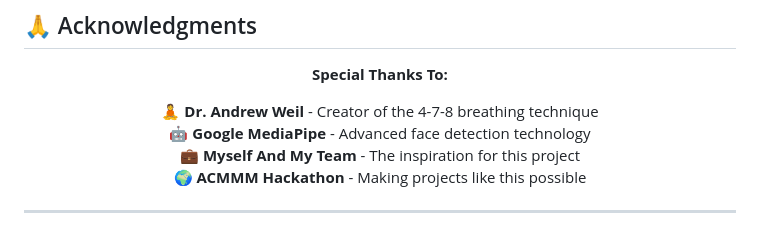
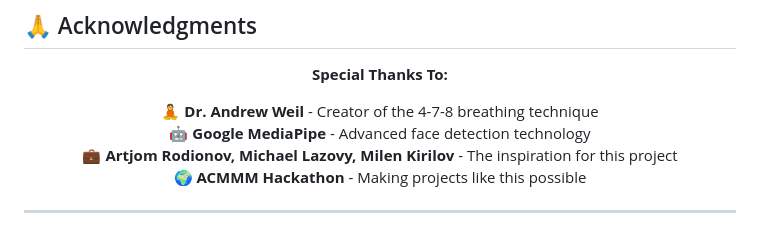
Before and after one commit to DOXX1011/ACMMM_Hackathon, a Markdown page: README.md, the part around the change. Rendered like a GitHub page.

Commit message:
README UPD

```diff
--- a/README.md
+++ b/README.md
@@ -101,7 +101,7 @@ breava-breathing-coach/
 
 🧘 **Dr. Andrew Weil** - Creator of the 4-7-8 breathing technique
 🤖 **Google MediaPipe** - Advanced face detection technology
-💼 **Myself And My Team** - The inspiration for this project
+💼 **Artjom Rodionov, Michael Lazovy, Milen Kirilov** - The inspiration for this project
 🌍 **ACMMM Hackathon** - Making projects like this possible
 
 </div>
```
